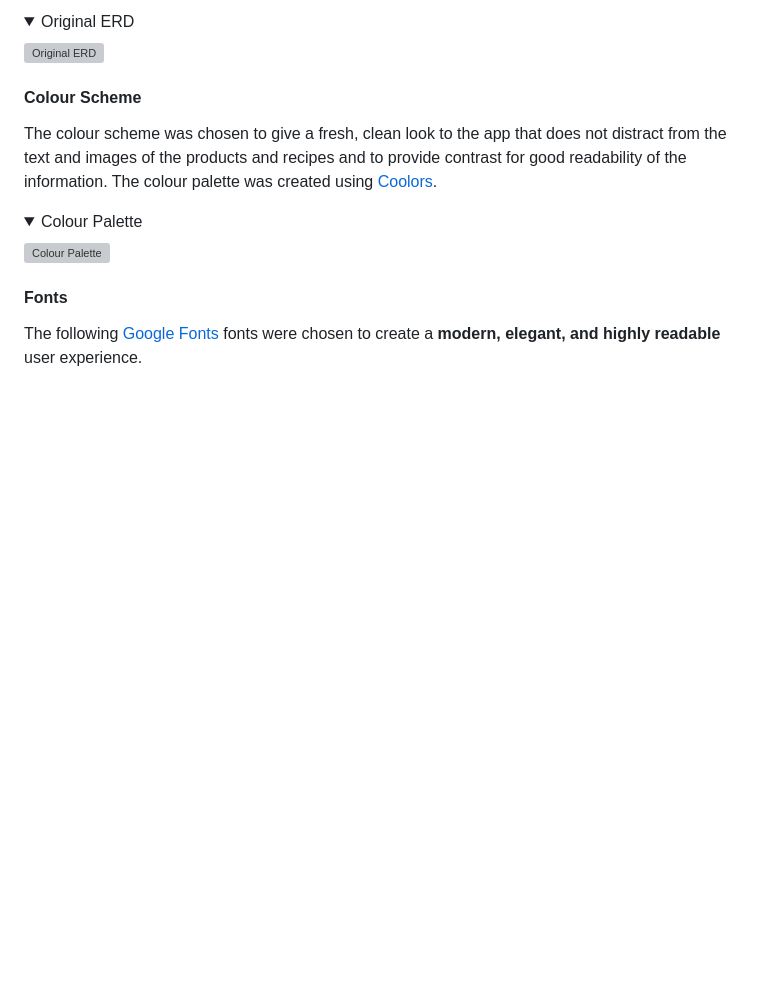
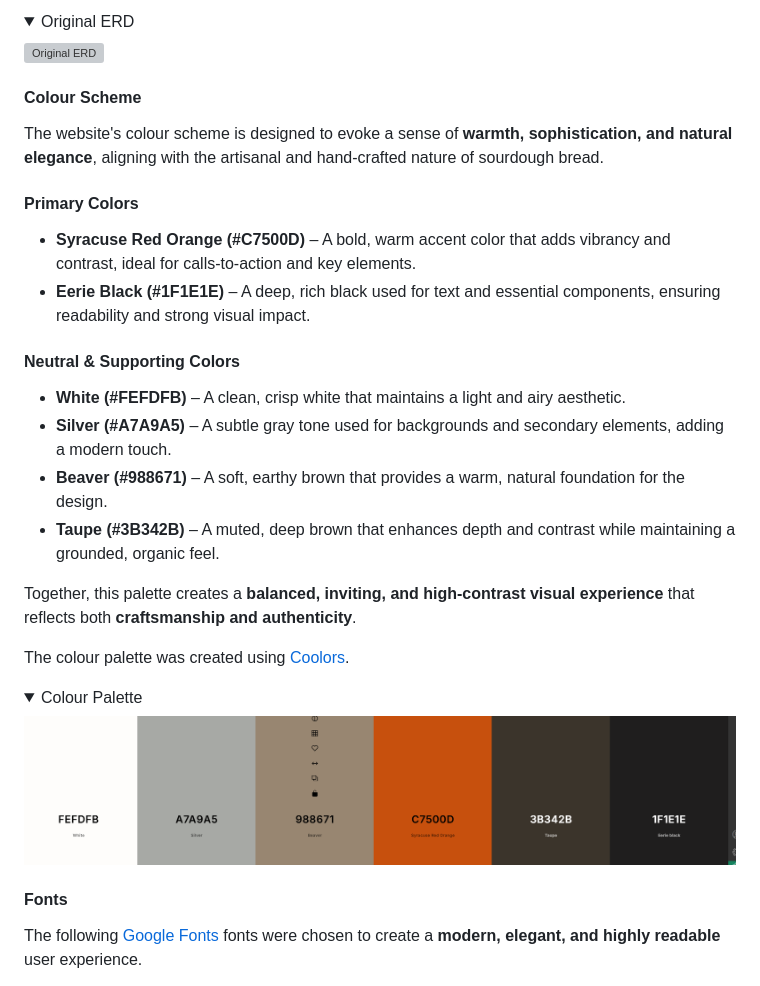
Before and after one commit to EJFleet/pp5-flour-and-ferment, a Markdown page: README.md, the part around the change. Rendered like a GitHub page; pictures changed too: docs/images/colour-palette-coolors.png (added); folded sections open; blank space fills up the shorter version; grey boxes are pictures that could not be loaded.

Commit message:
Add colour scheme section to README.md

```diff
--- a/README.md
+++ b/README.md
@@ -250,14 +250,28 @@ The initial Entity Relationship Diagram (ERD) was created during the planning ph
 
 #### Colour Scheme
 
-The colour scheme was chosen to give a fresh, clean look to the app that does not distract from the text and images of the products and recipes and to provide contrast for good readability of the information. The colour palette was created using [Coolors](https://coolors.co/).
+The website's colour scheme is designed to evoke a sense of **warmth, sophistication, and natural elegance**, aligning with the artisanal and hand-crafted nature of sourdough bread.
+
+#### **Primary Colors**
+- **Syracuse Red Orange (#C7500D)** – A bold, warm accent color that adds vibrancy and contrast, ideal for calls-to-action and key elements.
+- **Eerie Black (#1F1E1E)** – A deep, rich black used for text and essential components, ensuring readability and strong visual impact.
+
+#### **Neutral & Supporting Colors**
+- **White (#FEFDFB)** – A clean, crisp white that maintains a light and airy aesthetic.
+- **Silver (#A7A9A5)** – A subtle gray tone used for backgrounds and secondary elements, adding a modern touch.
+- **Beaver (#988671)** – A soft, earthy brown that provides a warm, natural foundation for the design.
+- **Taupe (#3B342B)** – A muted, deep brown that enhances depth and contrast while maintaining a grounded, organic feel.
+
+Together, this palette creates a **balanced, inviting, and high-contrast visual experience** that reflects both **craftsmanship and authenticity**.
+
+The colour palette was created using [Coolors](https://coolors.co/).
 
 <details>
 
 <summary> Colour Palette  </summary>
 
 
-![Colour Palette](docs/images/coolors-colour-palette-s.png)
+![Colour Palette](docs/images/colour-palette-coolors.png)
 
 </details>
 
```
Also changed, not shown: 3 other files.
